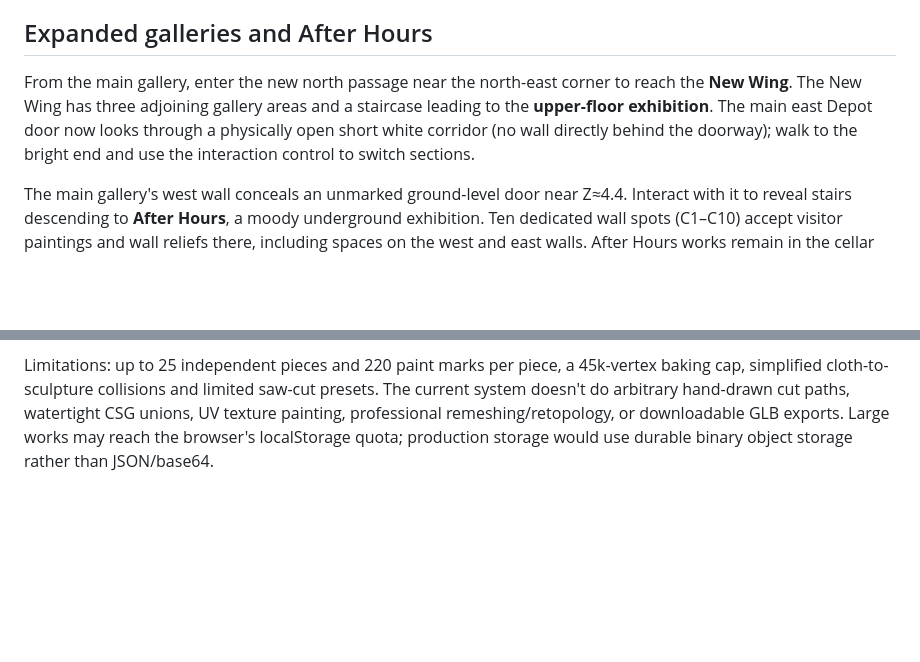
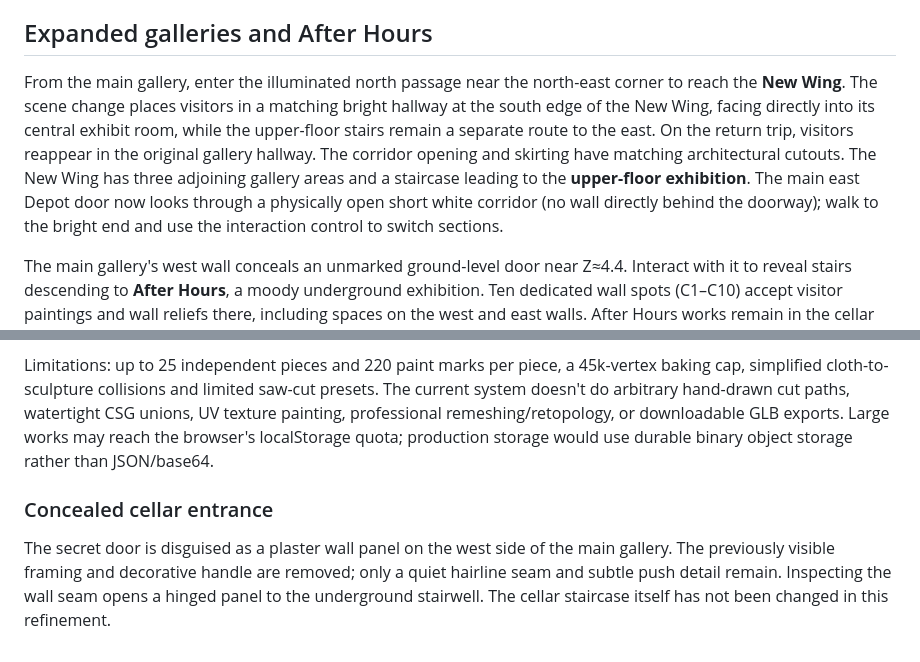
Before and after one commit to joramvanloenen/MAD, a Markdown page: README.md, 2 parts joined by grey strips. GitHub-like rendering; blank space fills up the shorter version.

Commit message:
Document matching New Wing arrival corridor and concealed cellar wall access

```diff
--- a/README.md
+++ b/README.md
@@ -52,7 +52,7 @@ The samples `assets/audio/footstep_wood_000.ogg` through `footstep_wood_004.ogg`
 
 ## Expanded galleries and After Hours
 
-From the main gallery, enter the new north passage near the north-east corner to reach the **New Wing**. The New Wing has three adjoining gallery areas and a staircase leading to the **upper-floor exhibition**. The main east Depot door now looks through a physically open short white corridor (no wall directly behind the doorway); walk to the bright end and use the interaction control to switch sections.
+From the main gallery, enter the illuminated north passage near the north-east corner to reach the **New Wing**. The scene change places visitors in a matching bright hallway at the south edge of the New Wing, facing directly into its central exhibit room, while the upper-floor stairs remain a separate route to the east. On the return trip, visitors reappear in the original gallery hallway. The corridor opening and skirting have matching architectural cutouts. The New Wing has three adjoining gallery areas and a staircase leading to the **upper-floor exhibition**. The main east Depot door now looks through a physically open short white corridor (no wall directly behind the doorway); walk to the bright end and use the interaction control to switch sections.
 
 The main gallery's west wall conceals an unmarked ground-level door near Z≈4.4. Interact with it to reveal stairs descending to **After Hours**, a moody underground exhibition. Ten dedicated wall spots (C1–C10) accept visitor paintings and wall reliefs there, including spaces on the west and east walls. After Hours works remain in the cellar rather than joining the normal 14-day Depot rotation and are not included in the regular gallery split-flap messages. There are no preinstalled or procedurally generated artworks in the cellar: it starts empty and displays only submitted visitor works. Its west-facing stair vestibule, three open ceiling bays, unobstructed wall labels and lowered vault replace the old pillars and stray wall sections. Once visitors discover the cellar, its collection appears in their Collection menu.
 
@@ -69,3 +69,7 @@ On phones the editor fills the available dynamic viewport. All five modes (Paint
 Choose **MIXED MEDIA** from the artwork editor. Combine materials using the palette; select parts by tapping the 3D model or the component selector. The Move, Rotate, Paint and Orbit modes work with mouse or touch. Cut wood using the Saw Cut profile tool, use the position/rotation/scale controls, and Glue to Previous to make real parent-child assemblies. Fabric can be draped live, settled and frozen. Paint dabs adhere to the selected piece and survive transformations. **Bake & Check Mesh** reports triangle and vertex counts; **Place in Museum** always bakes, including remaining active fabric, into a static indexed display mesh. In glass showcases the editor preview is scaled down while the baked artwork stays at its intrinsic size for accurate fitting.
 
 Limitations: up to 25 independent pieces and 220 paint marks per piece, a 45k-vertex baking cap, simplified cloth-to-sculpture collisions and limited saw-cut presets. The current system doesn't do arbitrary hand-drawn cut paths, watertight CSG unions, UV texture painting, professional remeshing/retopology, or downloadable GLB exports. Large works may reach the browser's localStorage quota; production storage would use durable binary object storage rather than JSON/base64.
+
+### Concealed cellar entrance
+
+The secret door is disguised as a plaster wall panel on the west side of the main gallery. The previously visible framing and decorative handle are removed; only a quiet hairline seam and subtle push detail remain. Inspecting the wall seam opens a hinged panel to the underground stairwell. The cellar staircase itself has not been changed in this refinement.
```
